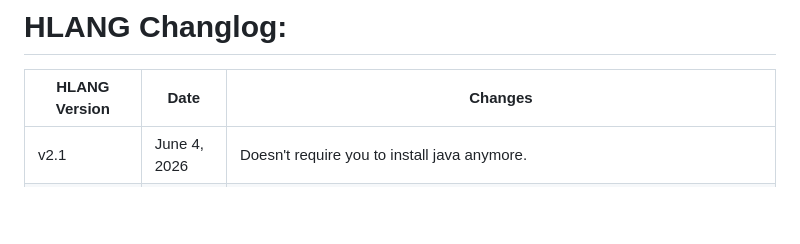
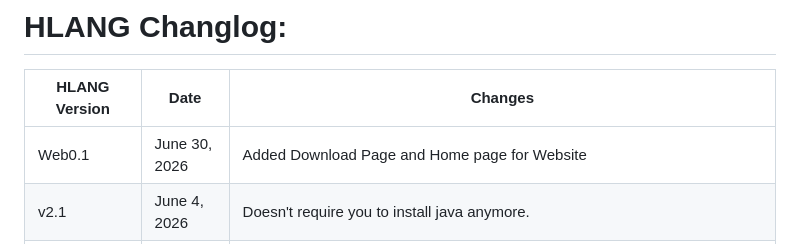
Before and after one commit to HenryLiu114/Henry-s-Shell-HSH-, a Markdown page: README.md, the part around the change. GitHub-like rendering; blank space fills up the shorter version.

```diff
--- a/README.md
+++ b/README.md
@@ -49,6 +49,7 @@ To run any hlang file, type:
 # HLANG Changlog:
 | HLANG Version | Date | Changes |
 |---------|------|---------|
+| Web0.1 | June 30, 2026 | Added Download Page and Home page for Website |
 | v2.1 | June 4, 2026 | Doesn't require you to install java anymore. |
 | v2.0.3 | June 4, 2026 | Added Commands to help create and edit HLANG files (callo and eallo). |
 | v2.0.2 | June 3, 2026 | Removed Developer Mode. |
```
